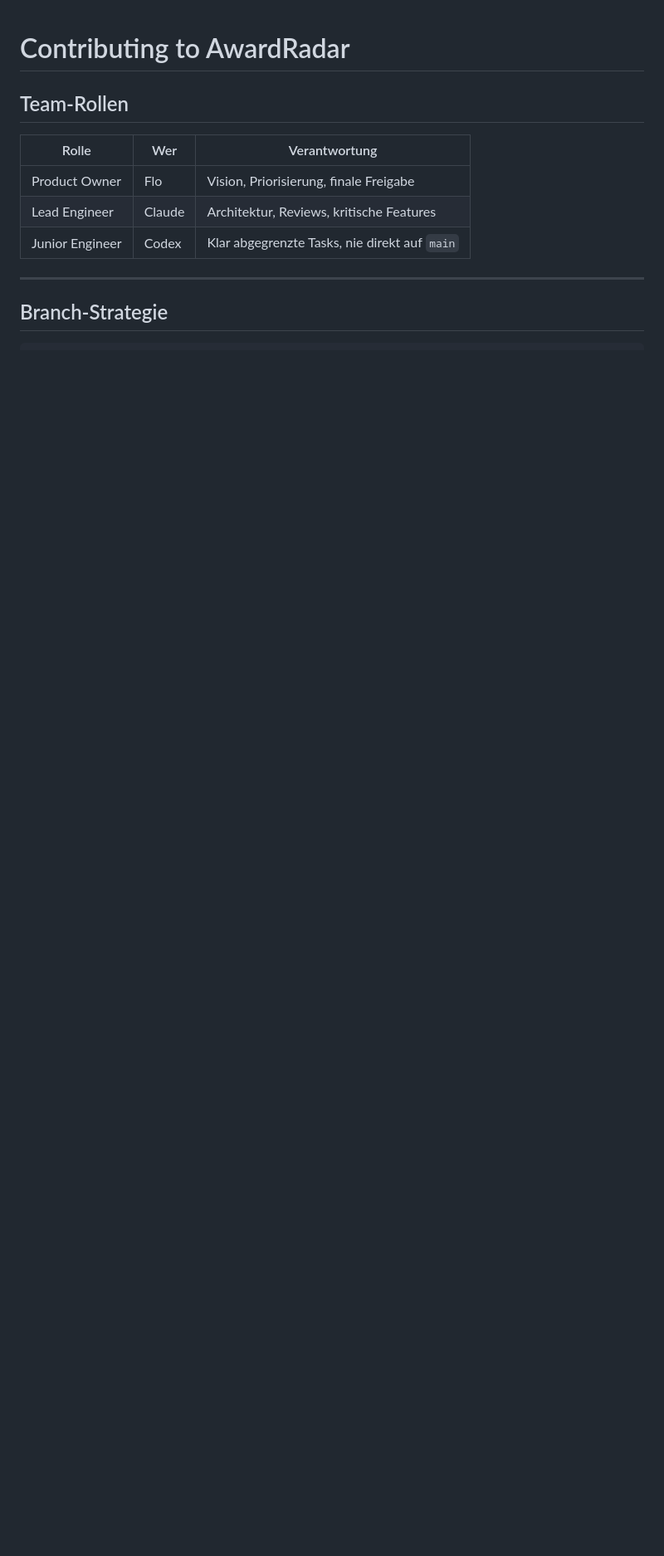
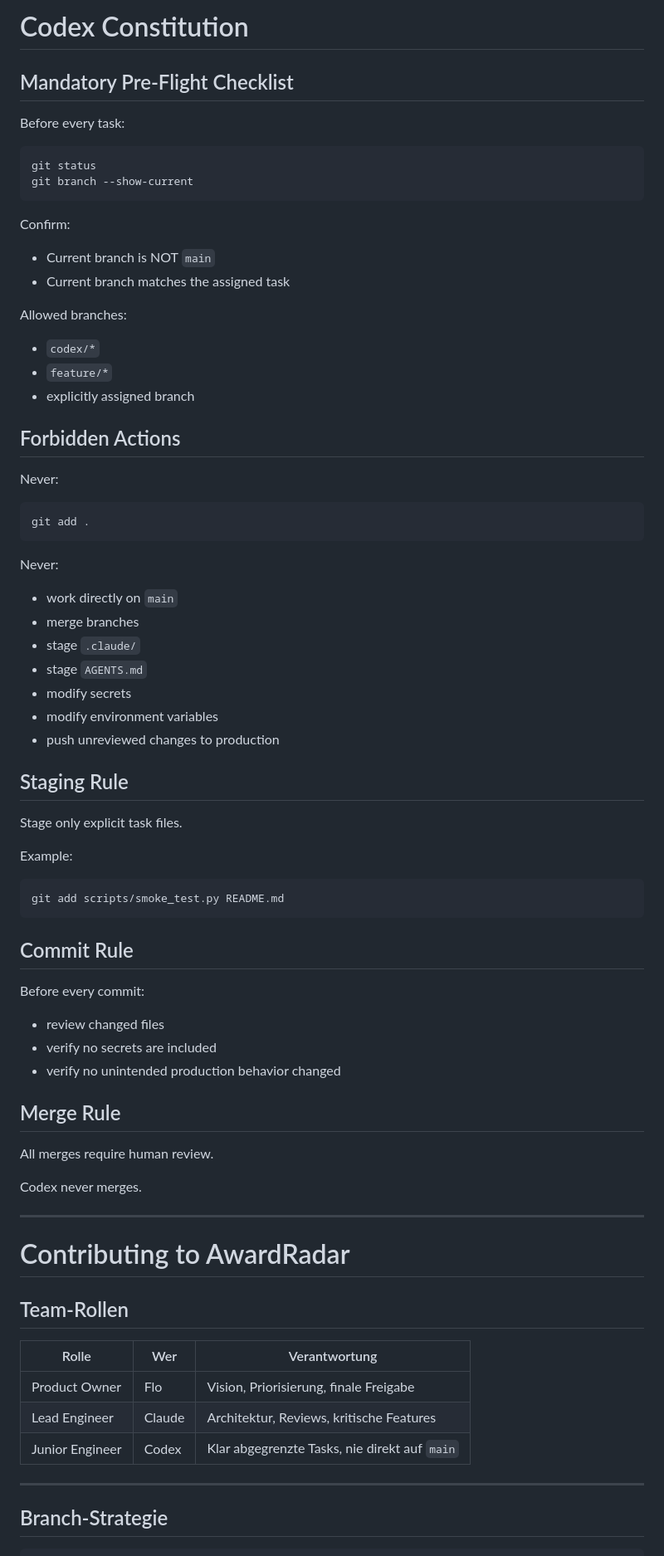
Before and after one commit to FHoffarth/awardradar, a Markdown page: CONTRIBUTING.md, the part around the change. Shown at 83% size. Drawn GitHub-style; blank space fills up the shorter version.

Commit message:
Add product mission and Codex constitution

````diff
--- a/CONTRIBUTING.md
+++ b/CONTRIBUTING.md
@@ -1,3 +1,69 @@
+# Codex Constitution
+
+## Mandatory Pre-Flight Checklist
+
+Before every task:
+
+```bash
+git status
+git branch --show-current
+```
+
+Confirm:
+
+- Current branch is NOT `main`
+- Current branch matches the assigned task
+
+Allowed branches:
+
+- `codex/*`
+- `feature/*`
+- explicitly assigned branch
+
+## Forbidden Actions
+
+Never:
+
+```bash
+git add .
+```
+
+Never:
+
+- work directly on `main`
+- merge branches
+- stage `.claude/`
+- stage `AGENTS.md`
+- modify secrets
+- modify environment variables
+- push unreviewed changes to production
+
+## Staging Rule
+
+Stage only explicit task files.
+
+Example:
+
+```bash
+git add scripts/smoke_test.py README.md
+```
+
+## Commit Rule
+
+Before every commit:
+
+- review changed files
+- verify no secrets are included
+- verify no unintended production behavior changed
+
+## Merge Rule
+
+All merges require human review.
+
+Codex never merges.
+
+---
+
 # Contributing to AwardRadar
 
 ## Team-Rollen
````
Also changed, not shown: CLAUDE.md (+11 -0 lines), docs/strategy.md (added, +77 -0 lines).
